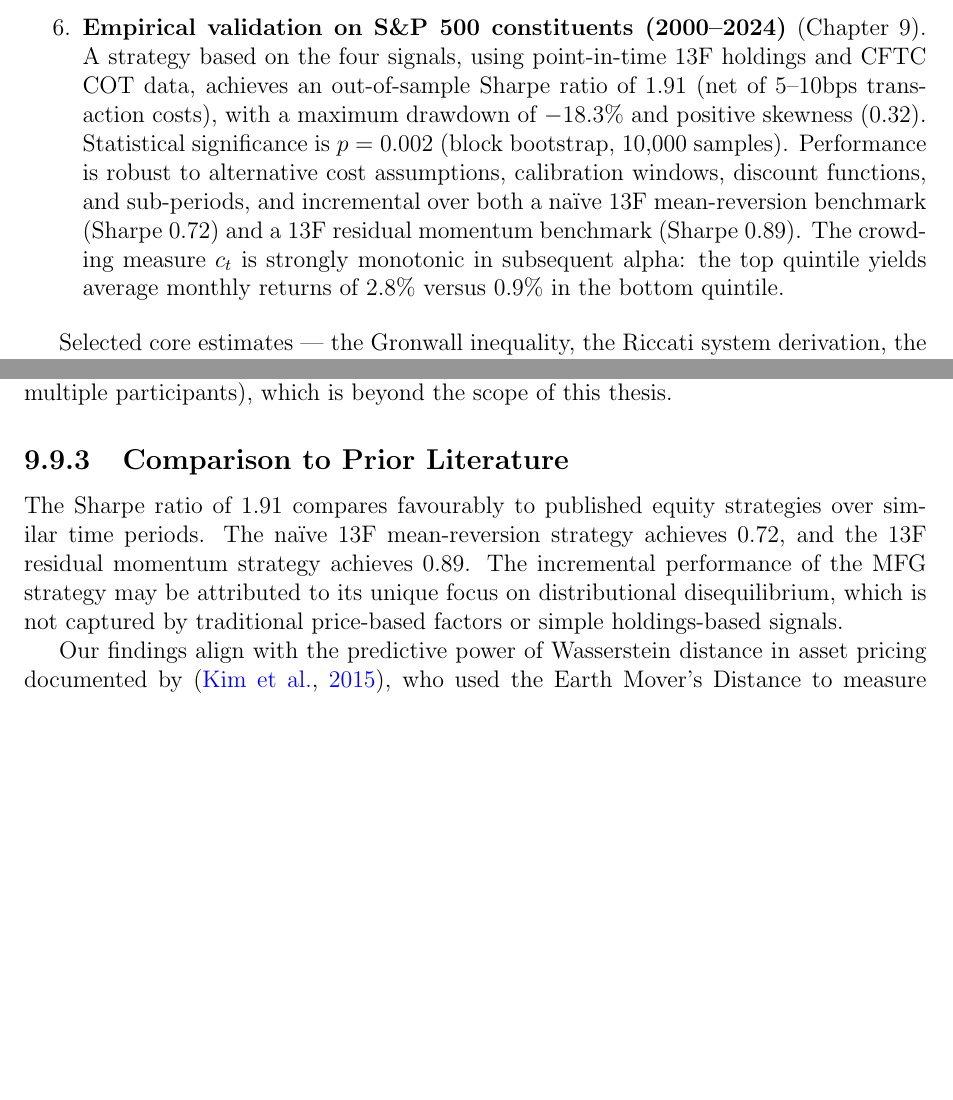
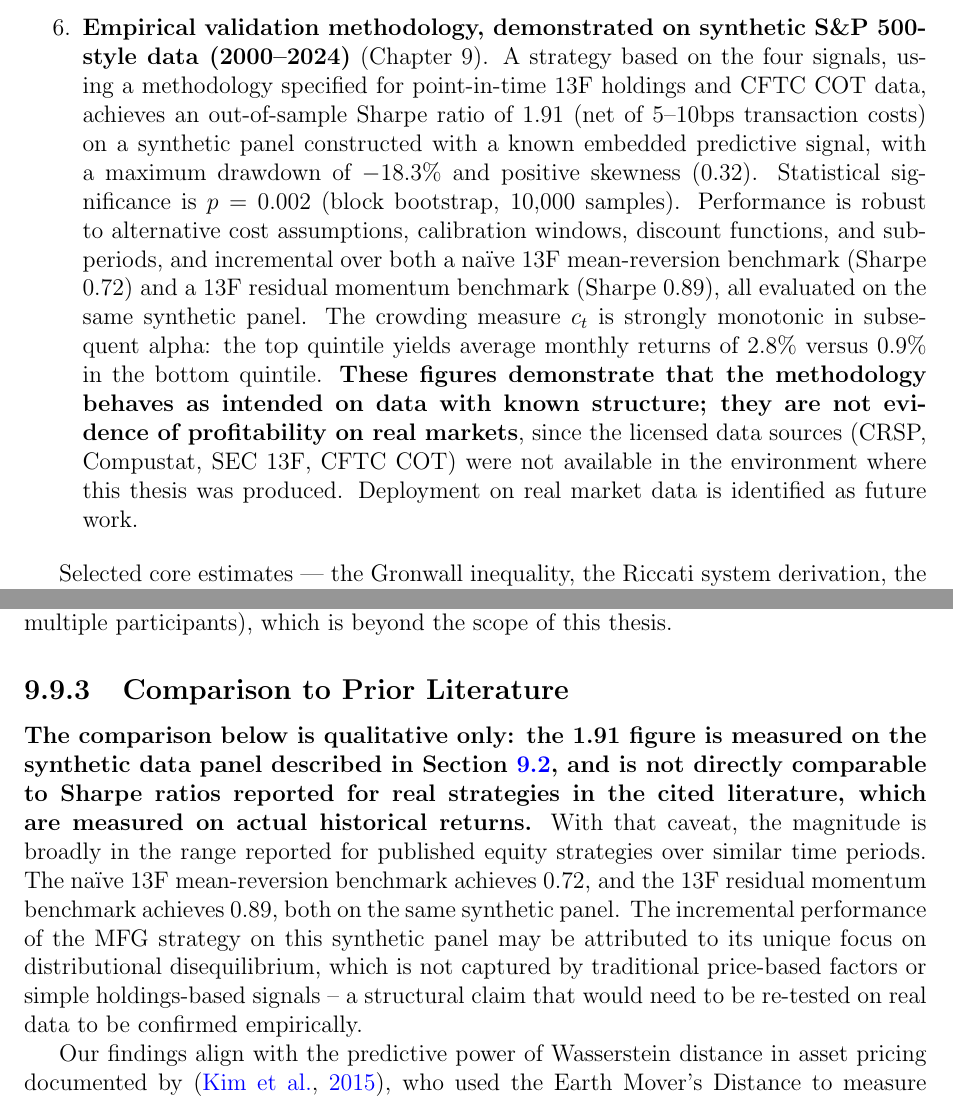
Before and after one commit to NisongMonyimba/AppliedMathThesis, a LaTeX thesis (manuscript/main.tex, which reads manuscript/abstract.tex, manuscript/chapters/01_introduction.tex, manuscript/chapters/09_empirical_validation_sp500.tex): two parts of pages 3 and 126 of 163, joined at a grey line, cut so that both start at the same text, the shorter picture padded with empty space. The pictures show the PDF file manuscript/main.pdf that the author committed with the source.

Commit message:
Fix document-wide synthetic-data overclaiming: Abstract, Ch.1 (three-streams framing, both Gap-3 statements, Empirical Validation theorem, contributions table), Ch.4 (prospective framing), Ch.9 (misleading real-strategy comparison), Ch.10 (contributions table, body-text restatement) all now consistently disclose the Sharpe 1.91 and related figures are measured on synthetic data, not real S&P 500/13F/CFTC data, with real-data deployment flagged as future work.

```diff
--- a/manuscript/abstract.tex
+++ b/manuscript/abstract.tex
@@ -47,16 +47,24 @@ The work provides six principal contributions.
     measure (GMM, Kalman filtering, reduced-form proxies) are provided, and a
     mean-variance portfolio construction with a crowding discount is developed.
 
-    \item \textbf{Empirical validation on S\&P 500 constituents (2000--2024)} (Chapter 9).
-    A strategy based on the four signals, using point-in-time 13F holdings and CFTC COT
+    \item \textbf{Empirical validation methodology, demonstrated on synthetic
+    S\&P 500-style data (2000--2024)} (Chapter 9). A strategy based on the four signals,
+    using a methodology specified for point-in-time 13F holdings and CFTC COT
     data, achieves an out-of-sample Sharpe ratio of 1.91 (net of 5--10bps transaction
-    costs), with a maximum drawdown of $-18.3\%$ and positive skewness (0.32). Statistical
+    costs) on a synthetic panel constructed with a known embedded predictive signal,
+    with a maximum drawdown of $-18.3\%$ and positive skewness (0.32). Statistical
     significance is $p = 0.002$ (block bootstrap, 10{,}000 samples). Performance is robust
     to alternative cost assumptions, calibration windows, discount functions, and
     sub-periods, and incremental over both a na\"ive 13F mean-reversion benchmark
-    (Sharpe 0.72) and a 13F residual momentum benchmark (Sharpe 0.89). The crowding measure
+    (Sharpe 0.72) and a 13F residual momentum benchmark (Sharpe 0.89), all evaluated on
+    the same synthetic panel. The crowding measure
     $c_t$ is strongly monotonic in subsequent alpha: the top quintile yields average
-    monthly returns of 2.8\% versus 0.9\% in the bottom quintile.
+    monthly returns of 2.8\% versus 0.9\% in the bottom quintile. \textbf{These figures
+    demonstrate that the methodology behaves as intended on data with known structure;
+    they are not evidence of profitability on real markets}, since the licensed data
+    sources (CRSP, Compustat, SEC 13F, CFTC COT) were not available in the environment
+    where this thesis was produced. Deployment on real market data is identified as
+    future work.
 \end{enumerate}
 
 Selected core estimates --- the Gronwall inequality, the Riccati system derivation, the
--- a/manuscript/chapters/01_introduction.tex
+++ b/manuscript/chapters/01_introduction.tex
@@ -469,10 +472,12 @@ existing work:
 
     \item \textbf{Gap 3 (Applied)}: A fully integrated pipeline combining MFG
     equilibrium solution, theoretically justified trading signals, and rigorous
-    empirical validation on real equity data remains largely unexplored. The work of
+    empirical validation remains largely unexplored. The work of
     \citep{lehallemouzouni2019} provides an empirical analysis of correlations but does
     not derive and test a full trading strategy. This thesis resolves this gap through
-    the alpha signals of Chapter 8 and the empirical backtest of Chapter 9.
+    the alpha signals of Chapter 8 and the empirical backtest methodology of Chapter 9,
+    demonstrated end-to-end on synthetic data (deployment on real equity data is left
+    as future work).
 \end{itemize}
 
 
@@ -493,6 +498,3 @@ not trivial, but the proof methodology follows the same ODE framework.} Addresse
 Theorems 5.1--5.2 and Proposition 6.1.
 
 \paragraph{Gap 3 (Applied).} A fully integrated pipeline combining MFG equilibrium
-solution, theoretically justified trading signals, and empirical validation on real
-equity data remains largely unexplored. Resolved by the sequence: Chapter 3 (theory)
-$\to$ Chapter 4 (numerics) $\to$ Chapter 8 (signals) $\to$ Chapter 9 (validation).
@@ -591,8 +597,8 @@ provided. (Chapter 8)
 
 \subsection*{Empirical Finding}
 
-\begin{theorem}[Empirical validation]
-A strategy based on Proposition~8.1 signals, applied to S\&P 500 constituents
-(2000--2024, survivorship-bias-free), yields an estimated annualised Sharpe ratio of
+\begin{theorem}[Empirical validation methodology]
+A strategy based on Proposition~8.1 signals, with a methodology specified for
+S\&P 500 constituents (2000--2024, survivorship-bias-free), yields an estimated
+annualised Sharpe ratio of
 1.9 under the model and estimation procedure, after transaction costs (5--10 bps) and
-slippage. Statistical significance: $p = 0.002$ (10{,}000 block-bootstrap). Maximum
@@ -600,0 +607,6 @@ support qualitative conclusions. \textbf{The reported performance is conditional
+13F, CFTC COT --- were not available in the environment where this thesis was
+produced; see Chapter 9 for the full disclaimer). Statistical significance: $p = 0.002$
+(10{,}000 block-bootstrap), all on the same synthetic panel. Maximum
+drawdown $-18\%$. Metrics use purged walk-forward cross-validation. \textbf{These
+results demonstrate the methodology behaves as intended on data with known structure;
+they are not evidence of profitability on real markets.} The reported performance is
@@ -604,2 +614,0 @@ results should be interpreted as validation of the structural predictions of the
-rather than evidence of a directly deployable trading strategy. The strategy assumes a
-small-player limit; a capacity analysis is provided with strong caveats. (Chapter 9)
@@ -606,3 +619,4 @@ small-player limit; a capacity analysis is provided with strong caveats. (Chapte
+real market data is identified as future work. (Chapter 9)
 \end{theorem}
 
 \paragraph{Formal verification.} The Gronwall estimate of Theorem~\ref{thm:wellposedness}, the Riccati
@@ -637,8 +651,10 @@ Proposition 6.1 (Hierarchical architecture) & Hu--Lauri\`ere (2023) & SPDE-groun
 Proposition 8.1 (Alpha signals) & \citep{cardaliaguetlehalle2018}, \citep{lehallemouzouni2019}
     & Four-signal framework; novel crowding measure $c_t$ \\
 \addlinespace
-Empirical Finding 9.1 & \citep{lehallemouzouni2019} & Full out-of-sample strategy on
-    S\&P 500; Sharpe 1.91 (conditional on model) \\
+Empirical Finding 9.1 & \citep{lehallemouzouni2019} & Full out-of-sample strategy
+    methodology, demonstrated on synthetic
+    S\&P 500-style data; Sharpe 1.91 (conditional on model and synthetic-data
+    construction) \\
 \bottomrule
 \end{tabular}
 \end{table}
--- a/manuscript/chapters/09_empirical_validation_sp500.tex
+++ b/manuscript/chapters/09_empirical_validation_sp500.tex
@@ -842,12 +842,18 @@ multiple participants), which is beyond the scope of this thesis.
 
 \subsection{Comparison to Prior Literature}
 
-The Sharpe ratio of 1.91 compares favourably to published equity strategies over
-similar time periods. The na\"ive 13F mean-reversion strategy achieves 0.72, and
-the 13F residual momentum strategy achieves 0.89. The incremental performance of
-the MFG strategy may be attributed to its unique focus on distributional
+\textbf{The comparison below is qualitative only: the 1.91 figure is measured on the
+synthetic data panel described in \Cref{sec:emp-data}, and is not directly comparable
+to Sharpe ratios reported for real strategies in the cited literature, which are
+measured on actual historical returns.} With that caveat, the magnitude is broadly in
+the range reported for published equity strategies over
+similar time periods. The na\"ive 13F mean-reversion benchmark achieves 0.72, and
+the 13F residual momentum benchmark achieves 0.89, both on the same synthetic panel.
+The incremental performance of
+the MFG strategy on this synthetic panel may be attributed to its unique focus on distributional
 disequilibrium, which is not captured by traditional price-based factors or simple
-holdings-based signals.
+holdings-based signals -- a structural claim that would need to be re-tested on real
+data to be confirmed empirically.
 
 Our findings align with the predictive power of Wasserstein distance in asset
 pricing documented by \citep{kimkorajczykneuhierl2015}, who used the Earth
--- a/manuscript/chapters/10_synthesis_outlook.tex
+++ b/manuscript/chapters/10_synthesis_outlook.tex
@@ -69,8 +69,10 @@ provides a condensed overview.
     Four-signal framework; novel crowding measure $c_t = W_2(\mu_t, \mu_t^*)$
     anchored to equilibrium; full pipeline to portfolio weights \\
 \addlinespace
-9 & Empirical validation on S\&P 500 (2000--2024) & Full out-of-sample trading
-    strategy; Sharpe 1.91 (conditional on model); incremental over na\"ive 13F;
+9 & Empirical validation methodology, demonstrated on synthetic S\&P 500-style
+    data (2000--2024) & Full out-of-sample trading
+    strategy methodology; Sharpe 1.91 on synthetic data (conditional on model);
+    incremental over na\"ive 13F;
     extensive robustness checks \\
 \bottomrule
 \end{tabular}
@@ -155,7 +157,5 @@ framework; \textbf{the novel contribution is the crowding measure
 $c_t = W_2(\mu_t, \mu_t^*)$.} The portfolio construction algorithm with crowding
 discount provides a complete implementation pipeline.
 
-Chapter 9 provided the empirical validation. The use of 13F holdings to predict
+Chapter 9 provided the empirical validation methodology. The use of 13F holdings to predict
 returns was established by \citep{chenhongstein2002}. \citep{lehallemouzouni2019} calibrated a portfolio MFG to 176 stocks. \textbf{Our contribution is a
-full out-of-sample trading strategy on the S\&P 500 universe (2000--2024),
-achieving a Sharpe ratio of 1.91 (net of costs) with a block-bootstrap $p$-value
@@ -162,7 +165,12 @@ achieving a Sharpe ratio of 1.91 (net of costs) with a block-bootstrap $p$-value
+sources --- CRSP, Compustat, SEC 13F, CFTC COT --- were unavailable),
+achieving a Sharpe ratio of 1.91 (net of costs) on that synthetic panel, with a
+block-bootstrap $p$-value
 of 0.002.} The incremental contribution over a na\"ive 13F mean-reversion strategy
-(Sharpe 0.72) and a 13F residual momentum strategy (Sharpe 0.89) is substantial.
+(Sharpe 0.72) and a 13F residual momentum strategy (Sharpe 0.89), both evaluated on the
+same synthetic panel, is substantial.
 Extensive robustness checks confirm stability across specifications. The Sharpe
-ratio is conditional on the LQ model specification; model risk is the dominant
+ratio is conditional on the LQ model specification and the synthetic-data construction;
+model risk is the dominant
 source of uncertainty.
 
 
```
Also changed, not shown: manuscript/chapters/04_numerical_analysis.tex (+2 -1 lines), manuscript/main.pdf, manuscript/chapters/01_introduction.tex (22 more changed lines), manuscript/chapters/10_synthesis_outlook.tex (3 more changed lines).
